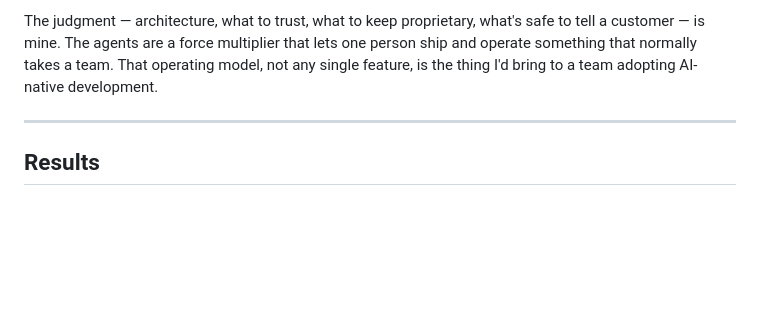
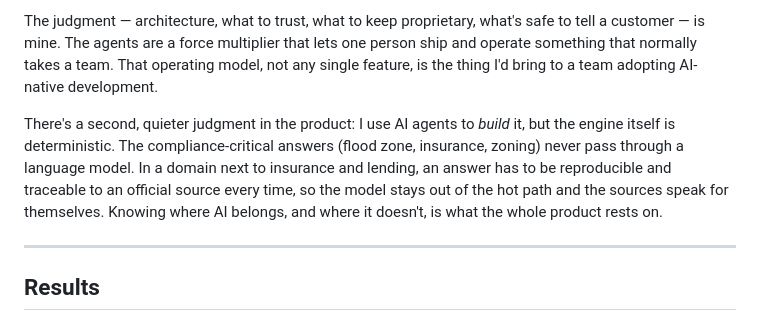
Before and after one commit to sulmusic2-star/lasting-ground-showcase, a Markdown page: docs/case-study.md, the part around the change. GitHub-like rendering; blank space fills up the shorter version.

Commit message:
Case study: surface the deterministic-engine / where-not-to-use-AI judgment

```diff
--- a/docs/case-study.md
+++ b/docs/case-study.md
@@ -73,6 +73,8 @@ I built and run this **solo, by orchestrating AI coding agents** — primarily C
 
 The judgment — architecture, what to trust, what to keep proprietary, what's safe to tell a customer — is mine. The agents are a force multiplier that lets one person ship and operate something that normally takes a team. That operating model, not any single feature, is the thing I'd bring to a team adopting AI-native development.
 
+There's a second, quieter judgment in the product: I use AI agents to *build* it, but the engine itself is deterministic. The compliance-critical answers (flood zone, insurance, zoning) never pass through a language model. In a domain next to insurance and lending, an answer has to be reproducible and traceable to an official source every time, so the model stays out of the hot path and the sources speak for themselves. Knowing where AI belongs, and where it doesn't, is what the whole product rests on.
+
 ---
 
 ## Results
```
